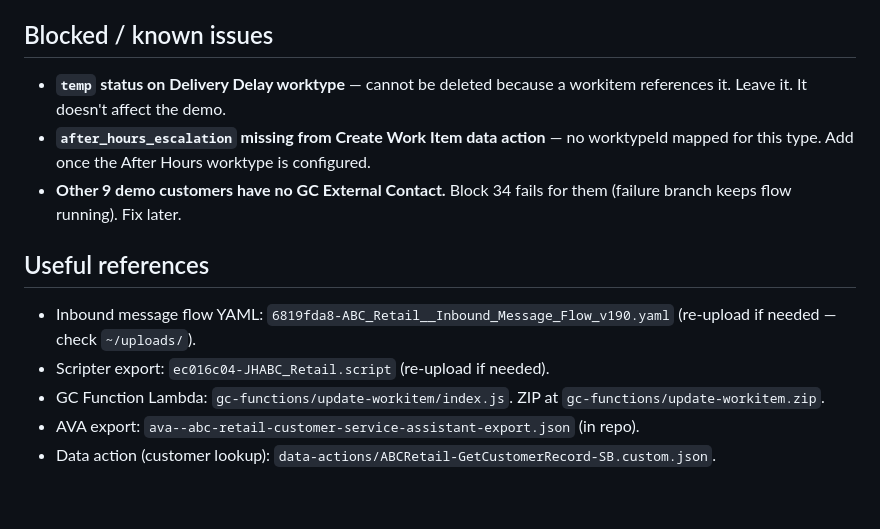
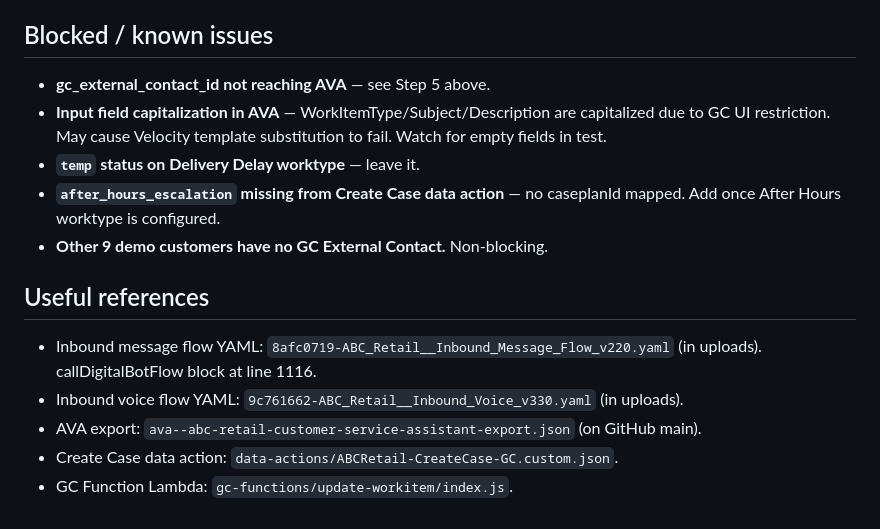
Before and after one commit to JayHenderson66/GenesysDemoProject, a Markdown page: HANDOFF.md, the part around one of its changes. Drawn GitHub-style.

Commit message:
Update HANDOFF.md — session 3 complete

```diff
--- a/HANDOFF.md
+++ b/HANDOFF.md
@@ -77,19 +77,20 @@ Still unresolved. Get error trace from Performance → Interactions.
 
 ## Blocked / known issues
 
-- **`temp` status on Delivery Delay worktype** — cannot be deleted because a
-  workitem references it. Leave it. It doesn't affect the demo.
-- **`after_hours_escalation` missing from Create Work Item data action** — no
-  worktypeId mapped for this type. Add once the After Hours worktype is configured.
-- **Other 9 demo customers have no GC External Contact.** Block 34 fails for
-  them (failure branch keeps flow running). Fix later.
+- **gc_external_contact_id not reaching AVA** — see Step 5 above.
+- **Input field capitalization in AVA** — WorkItemType/Subject/Description are
+  capitalized due to GC UI restriction. May cause Velocity template substitution
+  to fail. Watch for empty fields in test.
+- **`temp` status on Delivery Delay worktype** — leave it.
+- **`after_hours_escalation` missing from Create Case data action** — no
+  caseplanId mapped. Add once After Hours worktype is configured.
+- **Other 9 demo customers have no GC External Contact.** Non-blocking.
 
 ## Useful references
 
-- Inbound message flow YAML: `6819fda8-ABC_Retail__Inbound_Message_Flow_v190.yaml`
-  (re-upload if needed — check `~/uploads/`).
-- Scripter export: `ec016c04-JHABC_Retail.script` (re-upload if needed).
-- GC Function Lambda: `gc-functions/update-workitem/index.js`. ZIP at
-  `gc-functions/update-workitem.zip`.
-- AVA export: `ava--abc-retail-customer-service-assistant-export.json` (in repo).
-- Data action (customer lookup): `data-actions/ABCRetail-GetCustomerRecord-SB.custom.json`.
+- Inbound message flow YAML: `8afc0719-ABC_Retail__Inbound_Message_Flow_v220.yaml`
+  (in uploads). callDigitalBotFlow block at line 1116.
+- Inbound voice flow YAML: `9c761662-ABC_Retail__Inbound_Voice_v330.yaml` (in uploads).
+- AVA export: `ava--abc-retail-customer-service-assistant-export.json` (on GitHub main).
+- Create Case data action: `data-actions/ABCRetail-CreateCase-GC.custom.json`.
+- GC Function Lambda: `gc-functions/update-workitem/index.js`.
```
Also changed, not shown: other parts of HANDOFF.md (+52 -52 lines).
